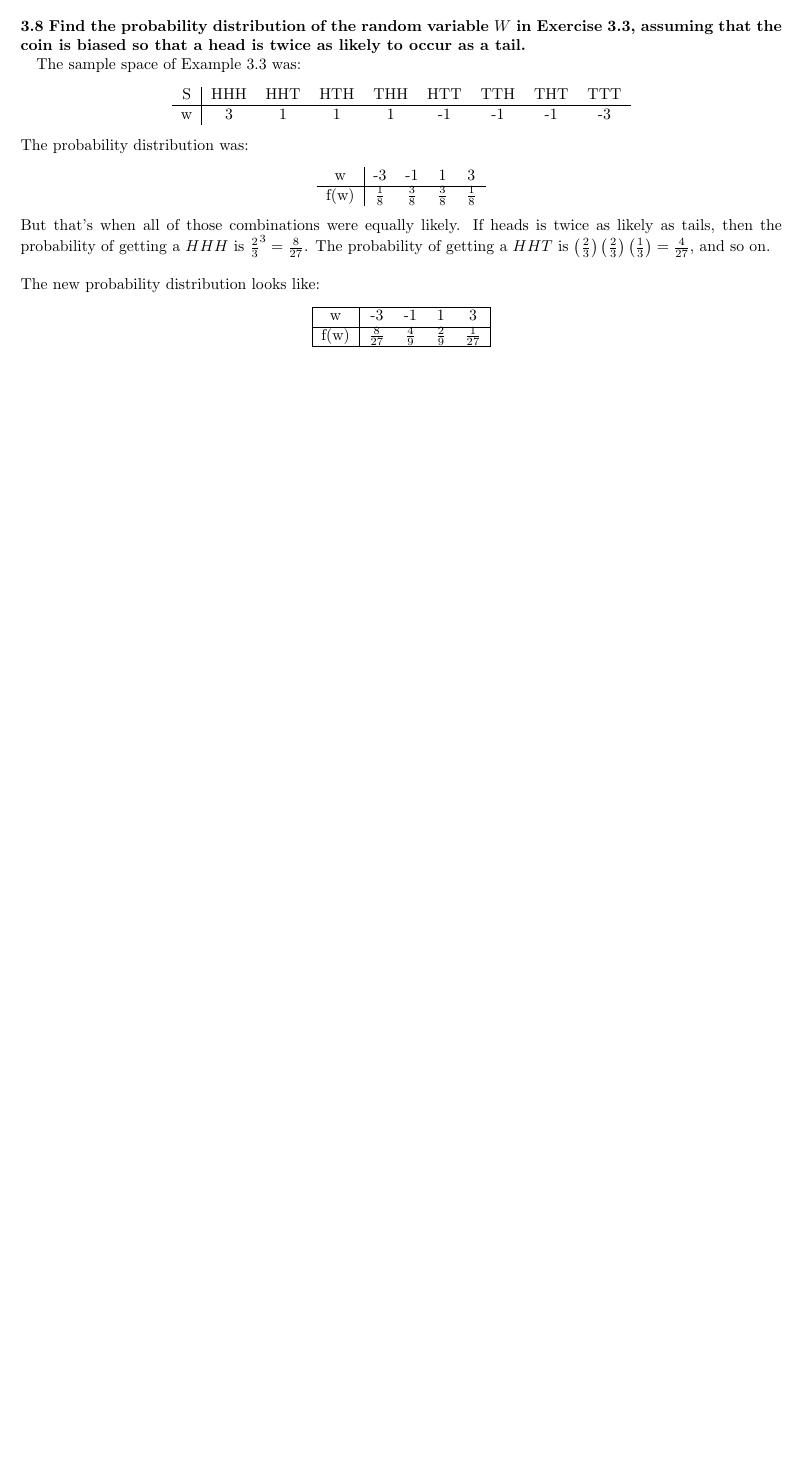
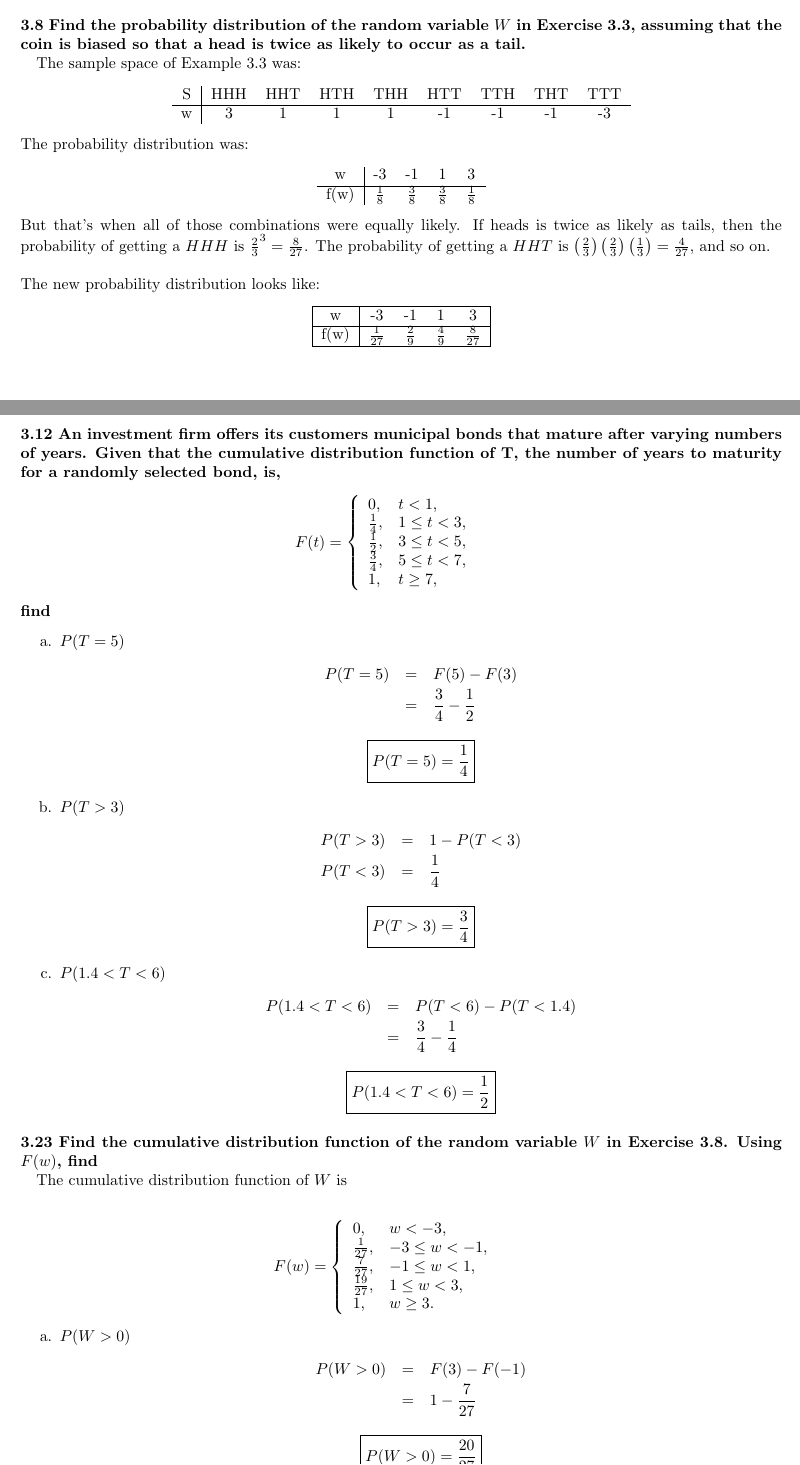
Before and after one commit to millertime-homework/stat451, a LaTeX problem sheet (hw4/hw4.tex): part of page 2 of 2 before the commit and two parts of pages 2 and 3 of 4 after it, the two joined at a grey line, cut so that both start at the same text, the shorter picture padded with empty space. Compiled offline with pdfLaTeX.

Commit message:
hw4 done

```diff
--- a/hw4/hw4.tex
+++ b/hw4/hw4.tex
@@ -128,7 +127,7 @@ probability distribution looks like:
 \hline
 w    &  -3         & -1          & 1           & 3\\
 \hline
-f(w) & $\frac{8}{27}$ & $\frac{4}{9}$ & $\frac{2}{9}$ & $\frac{1}{27}$\\
+f(w) & $\frac{1}{27}$ & $\frac{2}{9}$ & $\frac{4}{9}$ & $\frac{8}{27}$\\
 \hline
 \end{tabular}
 \end{center}
@@ -137 +136,64 @@ f(w) & $\frac{8}{27}$ & $\frac{4}{9}$ & $\frac{2}{9}$ & $\frac{1}{27}$\\
 
+\paragraph{3.12 An investment firm offers its customers municipal
+bonds that mature after varying numbers of years. Given that the
+cumulative distribution function of T, the number of years to maturity
+for a randomly selected bond, is,}
+\begin{eqnarray*}
+F(t) = \left\{\begin{array}{ll}
+  0, & t < 1,\\
+  \frac{1}{4}, & 1 \leq t < 3,\\
+  \frac{1}{2}, & 3 \leq t < 5,\\
+  \frac{3}{4}, & 5 \leq t < 7,\\
+  1, & t \geq 7,
+  \end{array}\right.
+\end{eqnarray*}
+\textbf{find}
+\begin{enumerate}
+\item[a.] $P(T = 5)$
+\begin{eqnarray*}
+  P(T=5) & = & F(5)-F(3)\\
+         & = & \frac{3}{4}-\frac{1}{2}
+\end{eqnarray*}
+\begin{center}
+$\boxed{P(T=5)=\frac{1}{4}}$
+\end{center}
+
+\item[b.] $P(T > 3)$
+\begin{eqnarray*}
+  P(T>3) & = & 1-P(T<3)\\
+  P(T<3) & = & \frac{1}{4}
+\end{eqnarray*}
+\begin{center}
+$\boxed{P(T>3) = \frac{3}{4}}$
+\end{center}
+
+\item[c.] $P(1.4 < T < 6)$
+\begin{eqnarray*}
+  P(1.4<T<6) & = & P(T<6)-P(T<1.4)\\
+             & = & \frac{3}{4}-\frac{1}{4}
+\end{eqnarray*}
+\begin{center}
+$\boxed{P(1.4<T<6)=\frac{1}{2}}$
+\end{center}
+\end{enumerate}
+
+\paragraph{3.23 Find the cumulative distribution function of the
+random variable $W$ in Exercise 3.8. Using $F(w)$, find\\}
+The cumulative distribution function of $W$ is\\
+\begin{eqnarray*}
+F(w)=\left\{\begin{array}{ll}
+  0, & w< -3,\\
+  \frac{1}{27}, & -3 \leq w < -1,\\
+  \frac{7}{27}, & -1 \leq w < 1,\\
+  \frac{19}{27}, & 1 \leq w < 3,\\
+  1, & w \geq 3.
+  \end{array}\right.
+\end{eqnarray*}
+\begin{enumerate}
+\item[a.] $P(W>0)$
+\begin{eqnarray*}
+  P(W>0) & = & F(3)-F(-1)\\
+         & = & 1-\frac{7}{27}
+\end{eqnarray*}
+\begin{center}
+$\boxed{P(W>0)=\frac{20}{27}}$
```
Also changed, not shown: hw4/hw4.pdf, hw4/hw4.tex (29 more changed lines).
